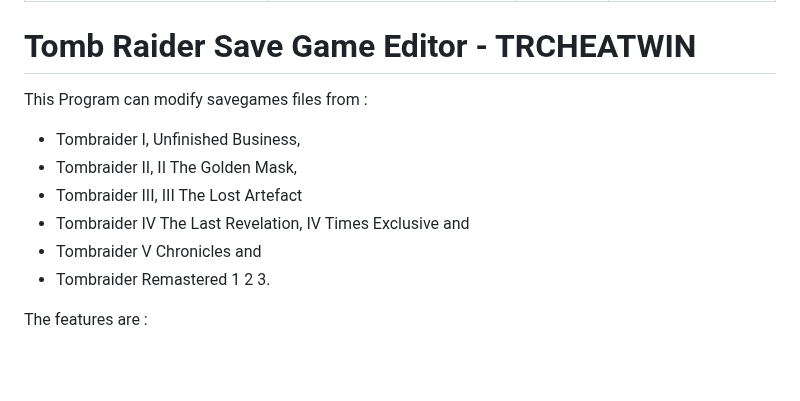
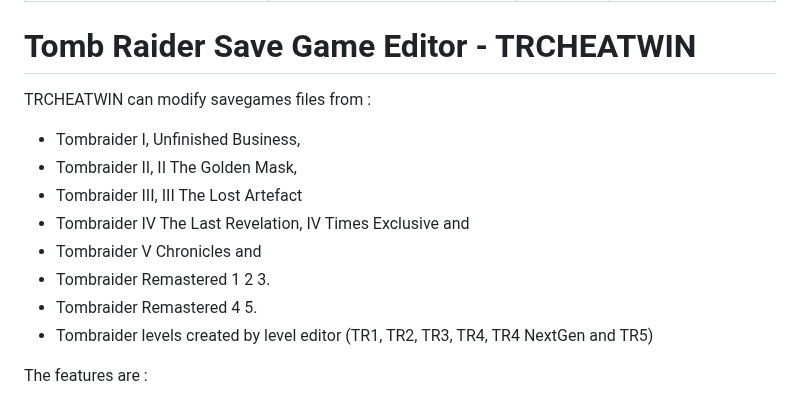
Before and after one commit to Ian-Macallan/TRCheatWin, a Markdown page: README.md, the part around the change. Rendered like a GitHub page; blank space fills up the shorter version.

```diff
--- a/README.md
+++ b/README.md
@@ -8,13 +8,16 @@ tags: Tomb Raider Save Game Editor
  Tomb Raider Save Game Editor - TRCHEATWIN
 =========================================
 
-This Program can modify savegames files from :
+TRCHEATWIN can modify savegames files from :
 - Tombraider I, Unfinished Business,
 - Tombraider II, II The Golden Mask,
 - Tombraider III, III The Lost Artefact
 - Tombraider IV The Last Revelation, IV Times Exclusive and
 - Tombraider V Chronicles and
 - Tombraider Remastered 1 2 3.
+- Tombraider Remastered 4 5.
+- Tombraider levels created by level editor
+  (TR1, TR2, TR3, TR4, TR4 NextGen and TR5)
 
 The features are :
 - Getting all guns and ammos, life pak, flares,
```
